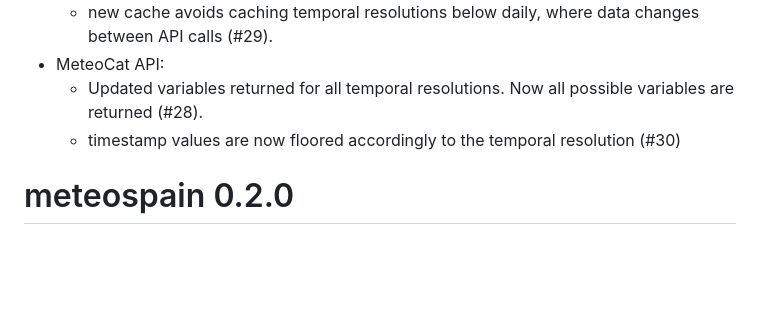
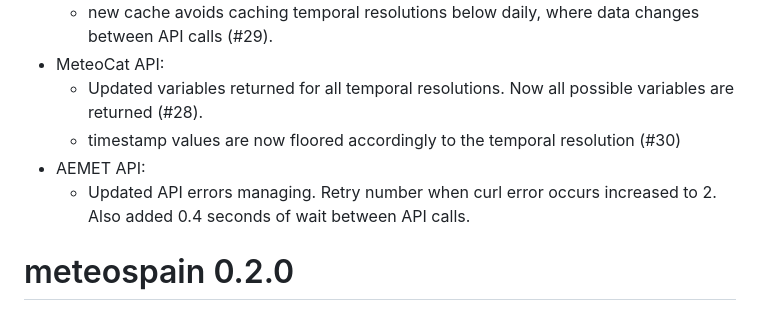
Before and after one commit to emf-creaf/meteospain, a Markdown page: NEWS.md, the part around the change. Drawn GitHub-style; blank space fills up the shorter version.

Commit message:
updated NEWS

```diff
--- a/NEWS.md
+++ b/NEWS.md
@@ -11,6 +11,9 @@
   - Updated variables returned for all temporal resolutions. Now all possible
     variables are returned (#28).
   - timestamp values are now floored accordingly to the temporal resolution (#30)
+* AEMET API:
+  - Updated API errors managing. Retry number when curl error occurs increased
+    to 2. Also added 0.4 seconds of wait between API calls.
 
 # meteospain 0.2.0
 
```
